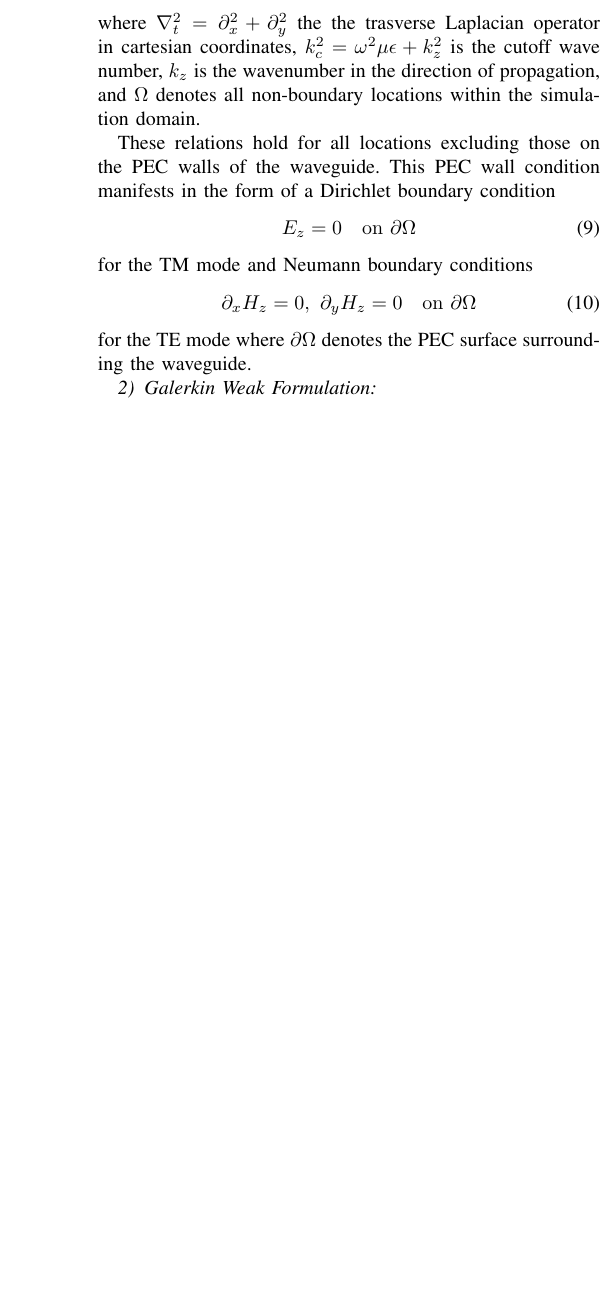
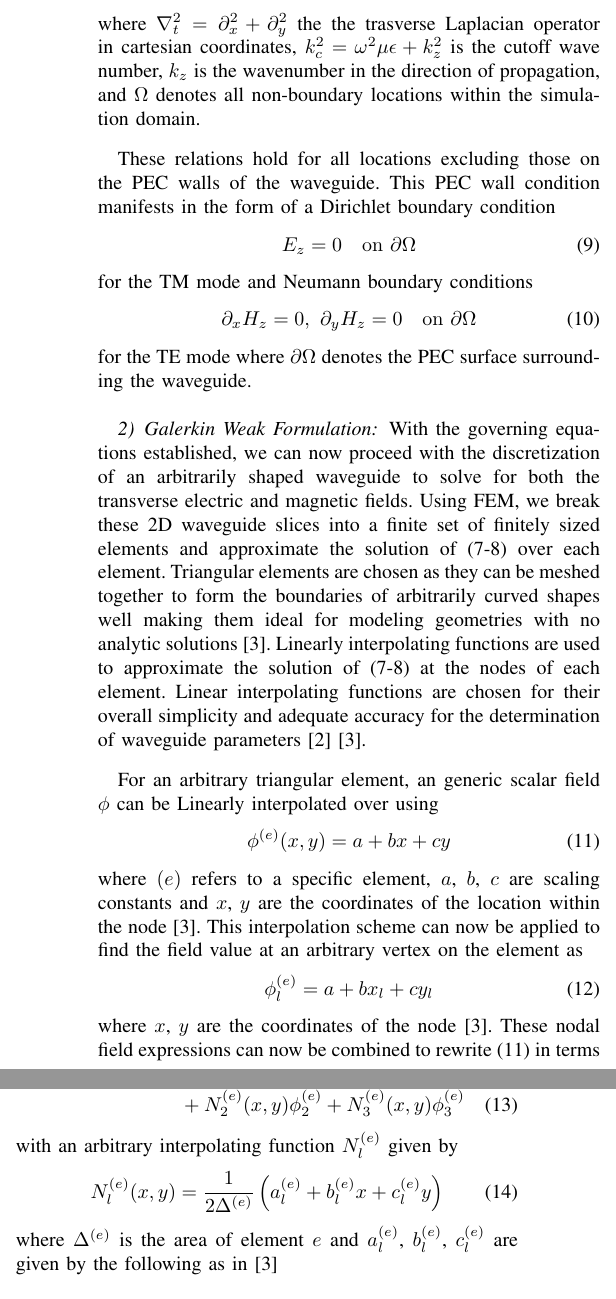
Before and after one commit to samwyss/fem-waveguide, a LaTeX paper (report/ece618_project2_report_sam_wyss.tex, which reads report/mathematical-model.tex): part of one column of page 2 of 4 before the commit and two parts of the columns of page 2 of 4 after it, the two joined at a grey line, cut so that both start at the same text, the shorter picture padded with empty space. Compiled offline with pdfLaTeX.

Commit message:
worked on report

```diff
--- a/report/mathematical-model.tex
+++ b/report/mathematical-model.tex
@@ -65,7 +65,42 @@ for the TE mode where $\partial\Omega$ denotes the PEC surface surrounding the w
 
 \subsubsection{Galerkin Weak Formulation}
 \label{subsub:galerkin_weak}
+With the governing equations established, we can now proceed with the discretization of an arbitrarily shaped waveguide to solve for both the transverse electric and magnetic fields. Using FEM, we break these 2D waveguide slices into a finite set of finitely sized elements and approximate the solution of (\ref{eq:tm_helmholtz}-\ref{eq:te_helmholtz}) over each element. Triangular elements are chosen as they can be meshed together to form the boundaries of arbitrarily curved shapes well making them ideal for modeling geometries with no analytic solutions \cite{jin2011theory}. Linearly interpolating functions are used to approximate the solution of (\ref{eq:tm_helmholtz}-\ref{eq:te_helmholtz}) at the nodes of each element. Linear interpolating functions are chosen for their overall simplicity and adequate accuracy for the determination of waveguide parameters \cite{rothlecnotes}\cite{jin2011theory}.
 
+For an arbitrary triangular element, an generic scalar field $\phi$ can be Linearly interpolated over using
+\begin{align}
+	\phi^{(e)}(x,y)=a+bx+cy
+	\label{eq:basic-el-interp}
+\end{align}
+where $(e)$ refers to a specific element, $a$, $b$, $c$ are scaling constants and $x$, $y$ are the coordinates of the location within the node \cite{jin2011theory}. This interpolation scheme can now be applied to find the field value at an arbitrary vertex on the element as
+\begin{align}
+	\phi^{(e)}_l=a+bx_l+cy_l
+	\label{eq:node-interp}
+\end{align}
+where $x$, $y$ are the coordinates of the node \cite{jin2011theory}. These nodal field expressions can now be combined to rewrite (\ref{eq:basic-el-interp}) in terms of the field value calculated at each node as
+\begin{multline}
+	\phi^{(e)}(x,y)=N_1^{(e)}(x,y)\phi^{(e)}_1\\+N_2^{(e)}(x,y)\phi^{(e)}_2+N_3^{(e)}(x,y)\phi^{(e)}_3
+	\label{eq:elementinterp}
+\end{multline} with an arbitrary interpolating function $N_l^{(e)}$ given by
+\begin{align}
+	N_l^{(e)}(x,y)=\frac{1}{2\Delta^{(e)}}\left(a_l^{(e)}+b_l^{(e)}x+c_l^{(e)}y\right)
+\end{align}
+where $\Delta^{(e)}$ is the area of element $e$ and $a_l^{(e)}$, $b_l^{(e)}$, $c_l^{(e)}$ are given by the following as in \cite{jin2011theory}
+\begin{multline}
+	\quad \ \ \ a_1^{e} = x^{e}_2y^{e}_3-x^{e}_3y^{e}_2,b_1^{e}=y^{e}_2-y^{e}_3, c_1^{e}=x^{e}_3-y^{e}_2
+	\\
+	a_2^{e} = x^{e}_3y^{e}_1-x^{e}_1y^{e}_3,b_2^{e}=y^{e}_3-y^{e}_1, c_2^{e}=x^{e}_1-y^{e}_3
+	\\
+	a_3^{e} = x^{e}_1y^{e}_2-x^{e}_2y^{e}_1,b_3^{e}=y^{e}_1-y^{e}_2, c_3^{e}=x^{e}_2-y^{e}_1.
+	\label{eq:coefficients}
+\end{multline}
+
+With definitions (\ref{eq:elementinterp}-\ref{eq:coefficients}) an arbitrary field with potential Dirichlet boundary conditions (noted by $D$) can be expressed as the superposition of all fields at each node as
+\begin{align}
+	\phi=\sum_{j=1}^{N}N_j\phi_j\sum_{j=1}^{N}N_j^D\phi_j^D
+\end{align}
+
+With the discretization of a generic field outlined, The weak forms of (\ref{eq:tm_helmholtz}-\ref{eq:te_helmholtz}) will now be derived in parallel.
 
 \subsubsection{Finite Element Matrix Assembly}
 \label{subsub:mat_assembly}
```
Also changed, not shown: report/ece618_project2_report_sam_wyss.pdf, report/figures/element.png (added), 1 other file.
